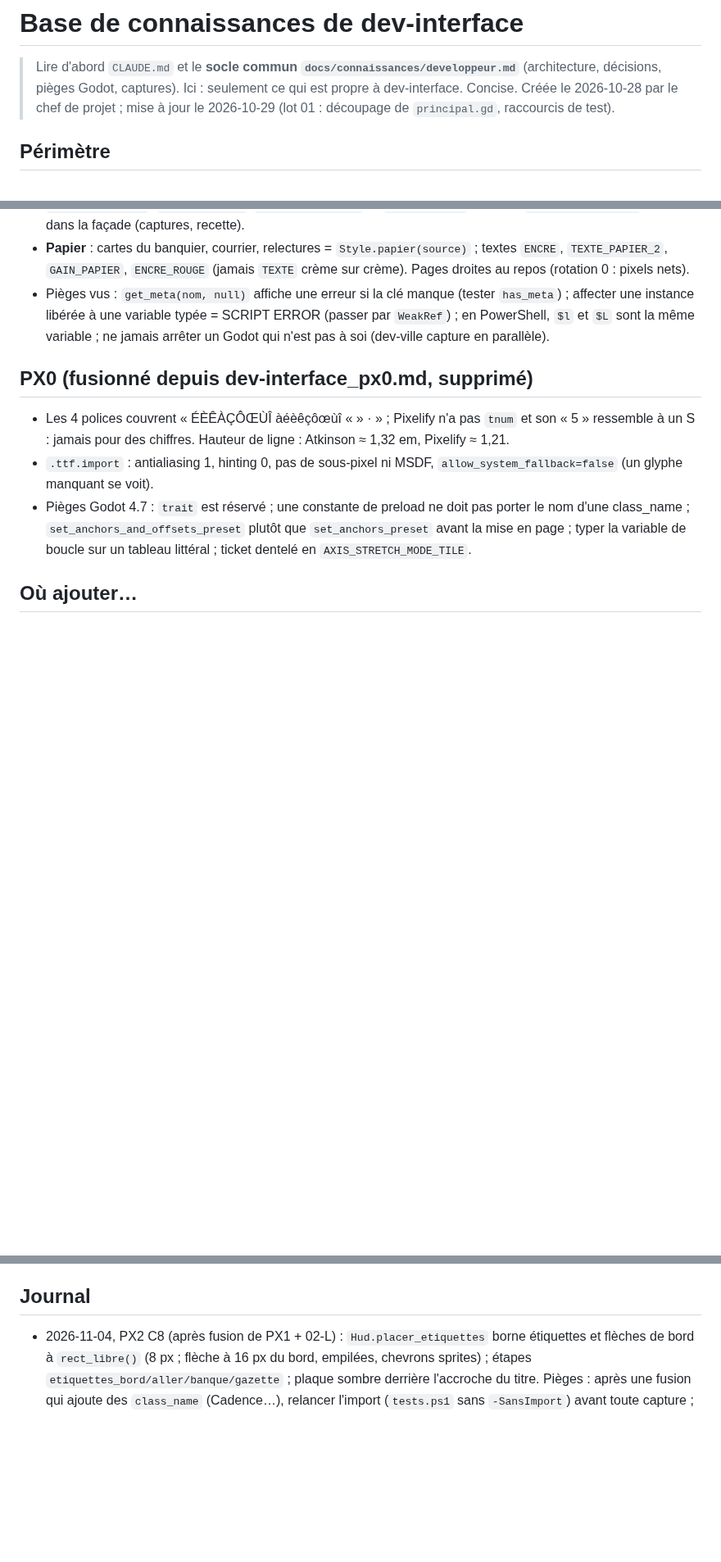
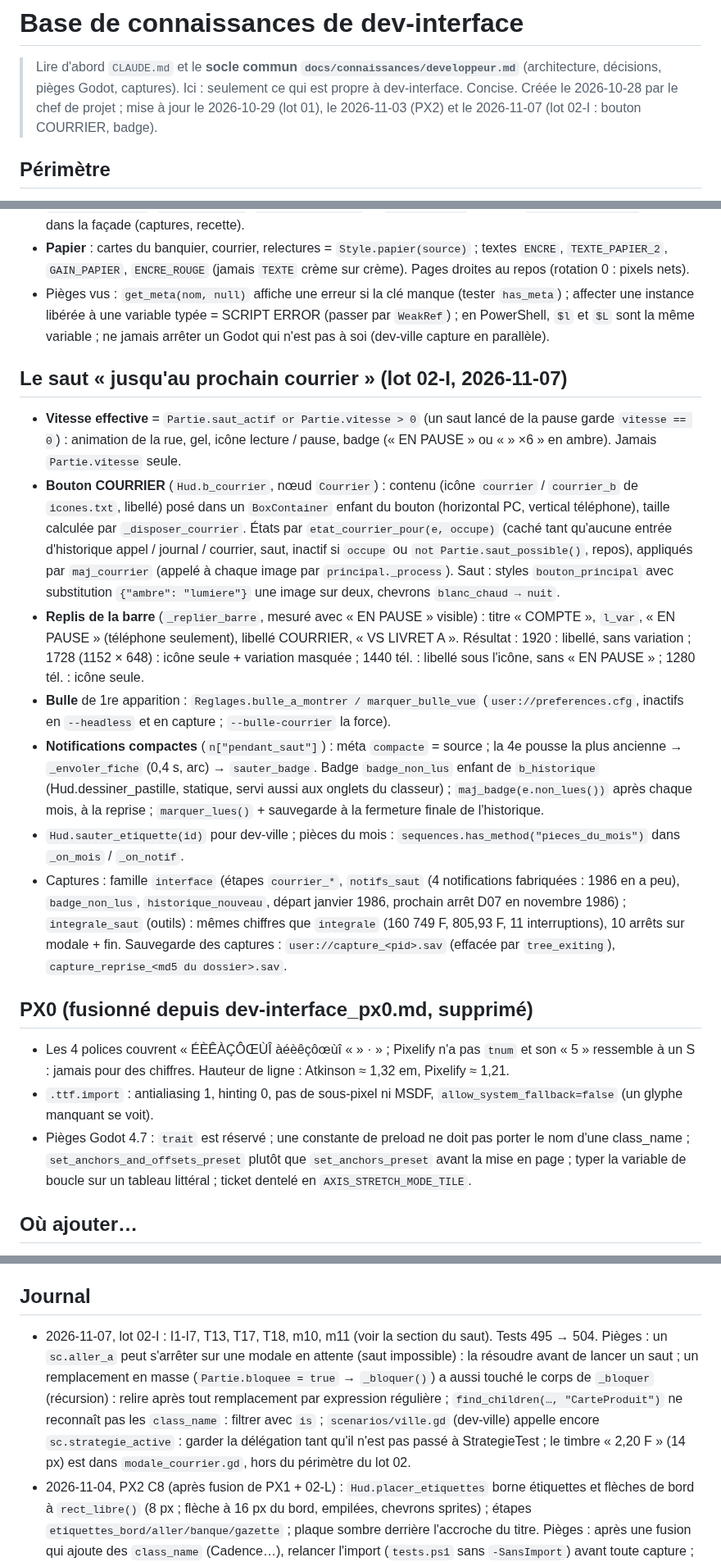
Before and after one commit to neofenril/JeuInvest, a Markdown page: docs/connaissances/dev-interface.md, 3 parts joined by grey strips. Shown at 82% size. Rendered like a GitHub page; blank space fills up the shorter version.

Commit message:
Base de connaissances de dev-interface : lot 02-I (bouton COURRIER, saut, badge)
Co-Authored-By: Claude Sonnet 5.5 <noreply@anthropic.com>

```diff
--- a/docs/connaissances/dev-interface.md
+++ b/docs/connaissances/dev-interface.md
@@ -1,7 +1,7 @@
 # Base de connaissances de dev-interface
 
 > Lire d'abord `CLAUDE.md` et le **socle commun `docs/connaissances/developpeur.md`** (architecture, décisions, pièges Godot, captures). Ici : seulement ce qui est propre à dev-interface. Concise.
-> Créée le 2026-10-28 par le chef de projet ; mise à jour le 2026-10-29 (lot 01 : découpage de `principal.gd`, raccourcis de test).
+> Créée le 2026-10-28 par le chef de projet ; mise à jour le 2026-10-29 (lot 01), le 2026-11-03 (PX2) et le 2026-11-07 (lot 02-I : bouton COURRIER, badge).
 
 ## Périmètre
 Écrans, HUD, modales, fenêtre Banque, ville vectorielle, animations, game feel, adaptation PC / téléphone, captures. Consignes uniquement via `docs/lots/lot_NN.md` ; ne modifier que les fichiers attribués par le lot. Direction artistique : `docs/09`, `docs/13` ; retours du joueur `docs/10` prioritaires.
@@ -30,6 +30,15 @@
 - **Modales découpées (T9)** : façade `Modales` (état, fond, fermeture, clavier, `poser / centrer / fixer_largeurs / apparaitre / assombrir`) + morceaux RefCounted (`ModaleJournal`, `ModaleCourrier`, `ModaleBanquier`, `ModaleReleveFin`, `ModaleSimples`, `ModaleHistorique`) + `ModaleOutils` statique. `_on_choix_journal` reste dans la façade (captures, recette).
 - **Papier** : cartes du banquier, courrier, relectures = `Style.papier(source)` ; textes `ENCRE`, `TEXTE_PAPIER_2`, `GAIN_PAPIER`, `ENCRE_ROUGE` (jamais `TEXTE` crème sur crème). Pages droites au repos (rotation 0 : pixels nets).
 - Pièges vus : `get_meta(nom, null)` affiche une erreur si la clé manque (tester `has_meta`) ; affecter une instance libérée à une variable typée = SCRIPT ERROR (passer par `WeakRef`) ; en PowerShell, `$l` et `$L` sont la même variable ; ne jamais arrêter un Godot qui n'est pas à soi (dev-ville capture en parallèle).
+
+## Le saut « jusqu'au prochain courrier » (lot 02-I, 2026-11-07)
+- **Vitesse effective** = `Partie.saut_actif or Partie.vitesse > 0` (un saut lancé de la pause garde `vitesse == 0`) : animation de la rue, gel, icône lecture / pause, badge (« EN PAUSE » ou « » ×6 » en ambre). Jamais `Partie.vitesse` seule.
+- **Bouton COURRIER** (`Hud.b_courrier`, nœud `Courrier`) : contenu (icône `courrier` / `courrier_b` de `icones.txt`, libellé) posé dans un `BoxContainer` enfant du bouton (horizontal PC, vertical téléphone), taille calculée par `_disposer_courrier`. États par `etat_courrier_pour(e, occupe)` (caché tant qu'aucune entrée d'historique appel / journal / courrier, saut, inactif si `occupe` ou `not Partie.saut_possible()`, repos), appliqués par `maj_courrier` (appelé à chaque image par `principal._process`). Saut : styles `bouton_principal` avec substitution `{"ambre": "lumiere"}` une image sur deux, chevrons `blanc_chaud → nuit`.
+- **Replis de la barre** (`_replier_barre`, mesuré avec « EN PAUSE » visible) : titre « COMPTE », `l_var`, « EN PAUSE » (téléphone seulement), libellé COURRIER, « VS LIVRET A ». Résultat : 1920 : libellé, sans variation ; 1728 (1152 × 648) : icône seule + variation masquée ; 1440 tél. : libellé sous l'icône, sans « EN PAUSE » ; 1280 tél. : icône seule.
+- **Bulle** de 1re apparition : `Reglages.bulle_a_montrer / marquer_bulle_vue` (`user://preferences.cfg`, inactifs en `--headless` et en capture ; `--bulle-courrier` la force).
+- **Notifications compactes** (`n["pendant_saut"]`) : méta `compacte` = source ; la 4e pousse la plus ancienne → `_envoler_fiche` (0,4 s, arc) → `sauter_badge`. Badge `badge_non_lus` enfant de `b_historique` (Hud.dessiner_pastille, statique, servi aussi aux onglets du classeur) ; `maj_badge(e.non_lues())` après chaque mois, à la reprise ; `marquer_lues()` + sauvegarde à la fermeture finale de l'historique.
+- `Hud.sauter_etiquette(id)` pour dev-ville ; pièces du mois : `sequences.has_method("pieces_du_mois")` dans `_on_mois` / `_on_notif`.
+- Captures : famille `interface` (étapes `courrier_*`, `notifs_saut` (4 notifications fabriquées : 1986 en a peu), `badge_non_lus`, `historique_nouveau`, départ janvier 1986, prochain arrêt D07 en novembre 1986) ; `integrale_saut` (outils) : mêmes chiffres que `integrale` (160 749 F, 805,93 F, 11 interruptions), 10 arrêts sur modale + fin. Sauvegarde des captures : `user://capture_<pid>.sav` (effacée par `tree_exiting`), `capture_reprise_<md5 du dossier>.sav`.
 
 ## PX0 (fusionné depuis dev-interface_px0.md, supprimé)
 - Les 4 polices couvrent « ÉÈÊÀÇÔŒÙÎ àéèêçôœùî « » · » ; Pixelify n'a pas `tnum` et son « 5 » ressemble à un S : jamais pour des chiffres. Hauteur de ligne : Atkinson ≈ 1,32 em, Pixelify ≈ 1,21.
@@ -50,6 +59,7 @@
 - Version du joueur depuis l'éditeur : `-- --joueur` (ex. `--etape=raccourcis --joueur`).
 
 ## Journal
+- 2026-11-07, lot 02-I : I1-I7, T13, T17, T18, m10, m11 (voir la section du saut). Tests 495 → 504. Pièges : un `sc.aller_a` peut s'arrêter sur une modale en attente (saut impossible) : la résoudre avant de lancer un saut ; un remplacement en masse (`Partie.bloquee = true` → `_bloquer()`) a aussi touché le corps de `_bloquer` (récursion) : relire après tout remplacement par expression régulière ; `find_children(…, "CarteProduit")` ne reconnaît pas les `class_name` : filtrer avec `is` ; `scenarios/ville.gd` (dev-ville) appelle encore `sc.strategie_active` : garder la délégation tant qu'il n'est pas passé à StrategieTest ; le timbre « 2,20 F » (14 px) est dans `modale_courrier.gd`, hors du périmètre du lot 02.
 - 2026-11-04, PX2 C8 (après fusion de PX1 + 02-L) : `Hud.placer_etiquettes` borne étiquettes et flèches de bord à `rect_libre()` (8 px ; flèche à 16 px du bord, empilées, chevrons sprites) ; étapes `etiquettes_bord/aller/banque/gazette` ; plaque sombre derrière l'accroche du titre. Pièges : après une fusion qui ajoute des `class_name` (Cadence…), relancer l'import (`tests.ps1` sans `-SansImport`) avant toute capture ; une capture qui quitte pendant un glissement de caméra de la rue PX1 peut bloquer Godot à la sortie (0 % CPU) : attendre la fin du glissement (1,5 s) ; `capture_interface.ps1` surveille chaque lancement (arrêt à 300 s). Ne tuer que ses propres Godot (filtrer la ligne de commande sur son worktree).
 - 2026-11-03, PX2 passage 2 (lot_px2 §9, C1-C7) : téléphone de référence 2400 × 1080 à 400 dpi → simulé 1440 × 648 à 240 dpi (F10) et 1280 × 720 à 320 dpi (`--telephone=169`) ; mobile T = clamp(T_dp, 2, floor(3 × min(h/648, l/1280))), cible_min = min(48 dp, 84) ; PC T ≥ 2, min_size 1152 × 648. Frise 96 px ; panneau « Mon argent » borné au-dessus de la frise (`_alleger_panneau` : courbe variable, replis baguette → coussin → légende). Chiffres toujours en Atkinson (`Style.police_pour(police, taille, texte)`, `Style.garder_police` sur les boutons dont le texte change), Atkinson ≥ 20. Modales trop hautes : seul le nœud « Defilant » défile (`Modales.centrer`). Chevrons de bord en sprite. Contrôles `UI` élargis (hors_cadre, hors_ecran, fenetre, chiffres_pixelify, atkinson_min, fleches_texte). C8 (étiquettes bornées à `rect_libre()`) attend la fusion de PX1.
   - Leçons : un PanelContainer ancré ne rapetisse jamais sous sa taille minimale, il déborde vers le bas (M1 invisible au contrôle « conteneur plus grand que sa place » : comparer au bas de la frise) ; une fenêtre dont le contenu change de taille doit être recentrée (`resized`) ; `draw_string` coupe sans ellipse : ajuster la taille.
```
Also changed, not shown: other parts of docs/connaissances/dev-interface.md (+2 -2 lines).
